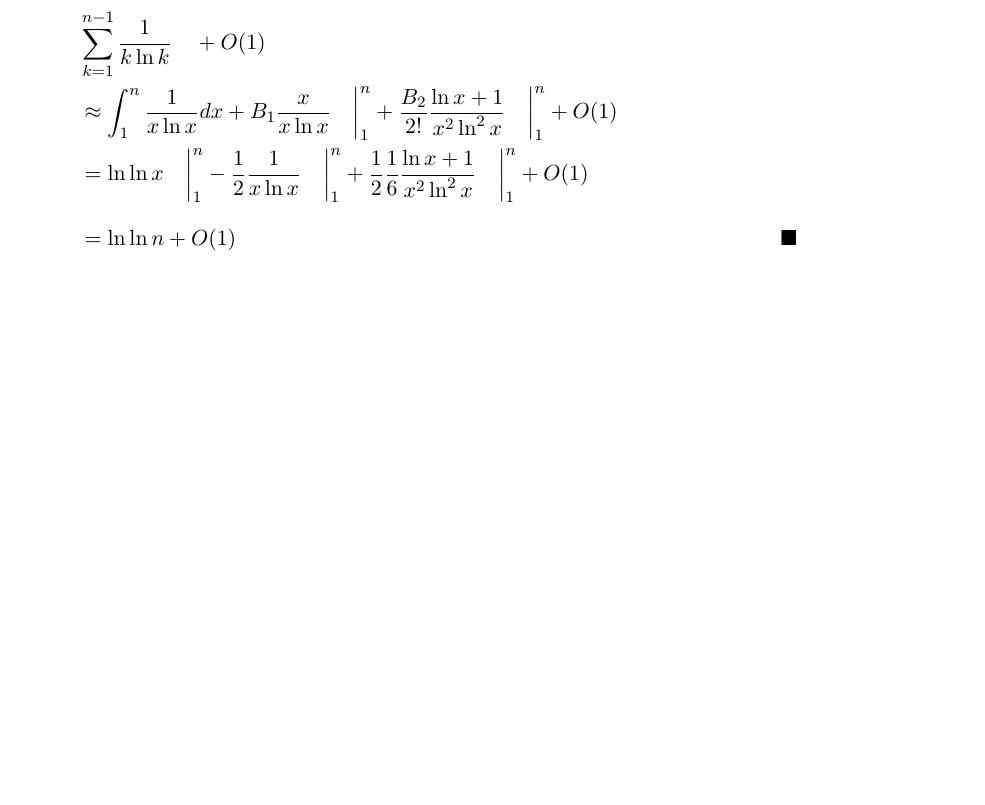
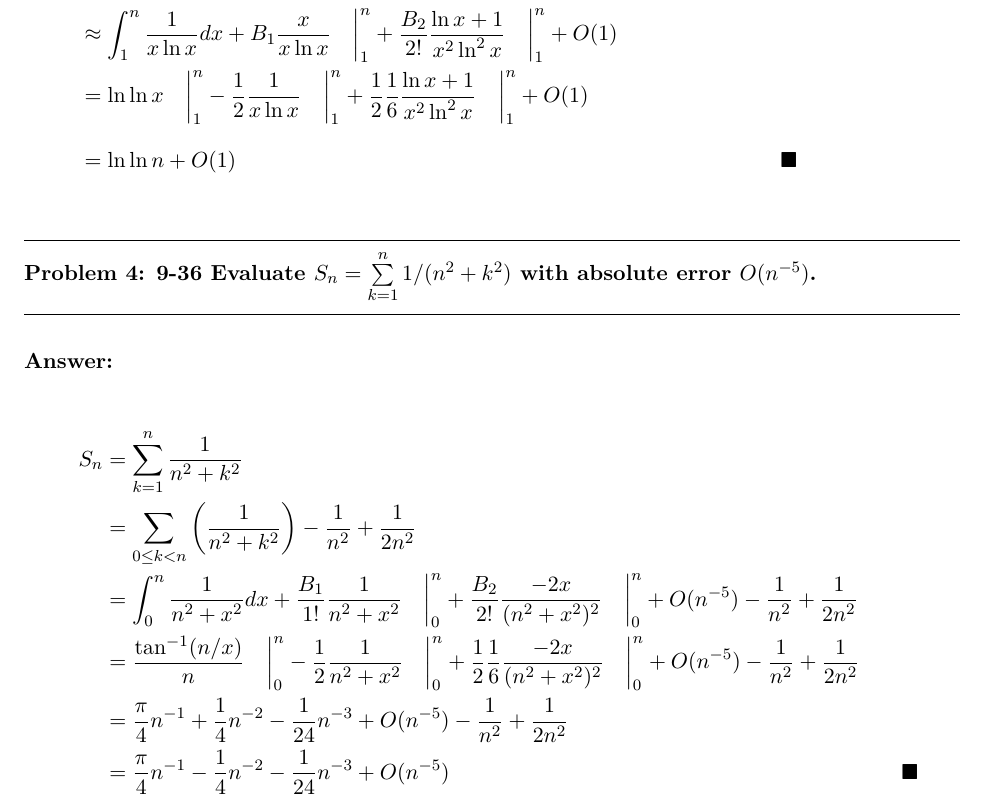
Before and after one commit to morris821028/latex-template, a LaTeX problem sheet (homework/MathematicalAnalysisOfAlgorithms/hw10/hw10.tex): part of page 3 of 3, cut at the place of the change, the shorter picture padded with empty space. Compiled offline with XeLaTeX; a missing font is replaced by an installed copy or a similar font.

Commit message:
Math homework 10 problem 4

```diff
--- a/homework/MathematicalAnalysisOfAlgorithms/hw10/hw10.tex
+++ b/homework/MathematicalAnalysisOfAlgorithms/hw10/hw10.tex
@@ -171,4 +171,28 @@
 	&= \ln \ln n + O(1) \phantom{{0\over0}\over0} && \blacksquare
 \end{align*}
 
+\question{Problem 4} {9-36 Evaluate $S_n = \sum\limits_{k=1}^{n} 1 / (n^2 + k^2)$ with
+	absolute error $O(n^{-5})$.
+}
+
+\part{Answer:}
+
+\begin{align*}
+	S_n &= \sum\limits_{k=1}^{n} \frac{1}{n^2 + k^2} \\
+		&= \sum_{0 \le k < n} \left(\frac{1}{n^2 + k^2}\right) - \frac{1}{n^2} + \frac{1}{2n^2} \\
+		&= \int^{n}_{0} \frac{1}{n^2 + x^2} dx +
+			\frac{B_1}{1!} \frac{1}{n^2+x^2} \left.\phantom{0\over0} \right|^{n}_{0} +
+			\frac{B_2}{2!} \frac{-2x}{(n^2+x^2)^2} \left.\phantom{0\over0} \right|^{n}_{0}
+			+ O(n^{-5}) - \frac{1}{n^2} + \frac{1}{2n^2} \\
+		&= \frac{\tan^{-1}(n/x)}{n} \left.\phantom{0\over0} \right|^{n}_{0}
+			- \frac{1}{2} \frac{1}{n^2 + x^2} \left.\phantom{0\over0} \right|^{n}_{0}
+			+ \frac{1}{2} \frac{1}{6} \frac{-2x}{(n^2+x^2)^2}
+				\left.\phantom{0\over0} \right|^{n}_{0} + O(n^{-5})
+				- \frac{1}{n^2} + \frac{1}{2n^2} \\
+		&= \frac{\pi}{4} n^{-1} + \frac{1}{4} n^{-2} - \frac{1}{24} n^{-3} + O(n^{-5})
+				- \frac{1}{n^2} + \frac{1}{2n^2}\\
+		&= \frac{\pi}{4} n^{-1} - \frac{1}{4} n^{-2} - \frac{1}{24} n^{-3} + O(n^{-5})
+			&& \blacksquare
+\end{align*}
+
 \end{document}
```
